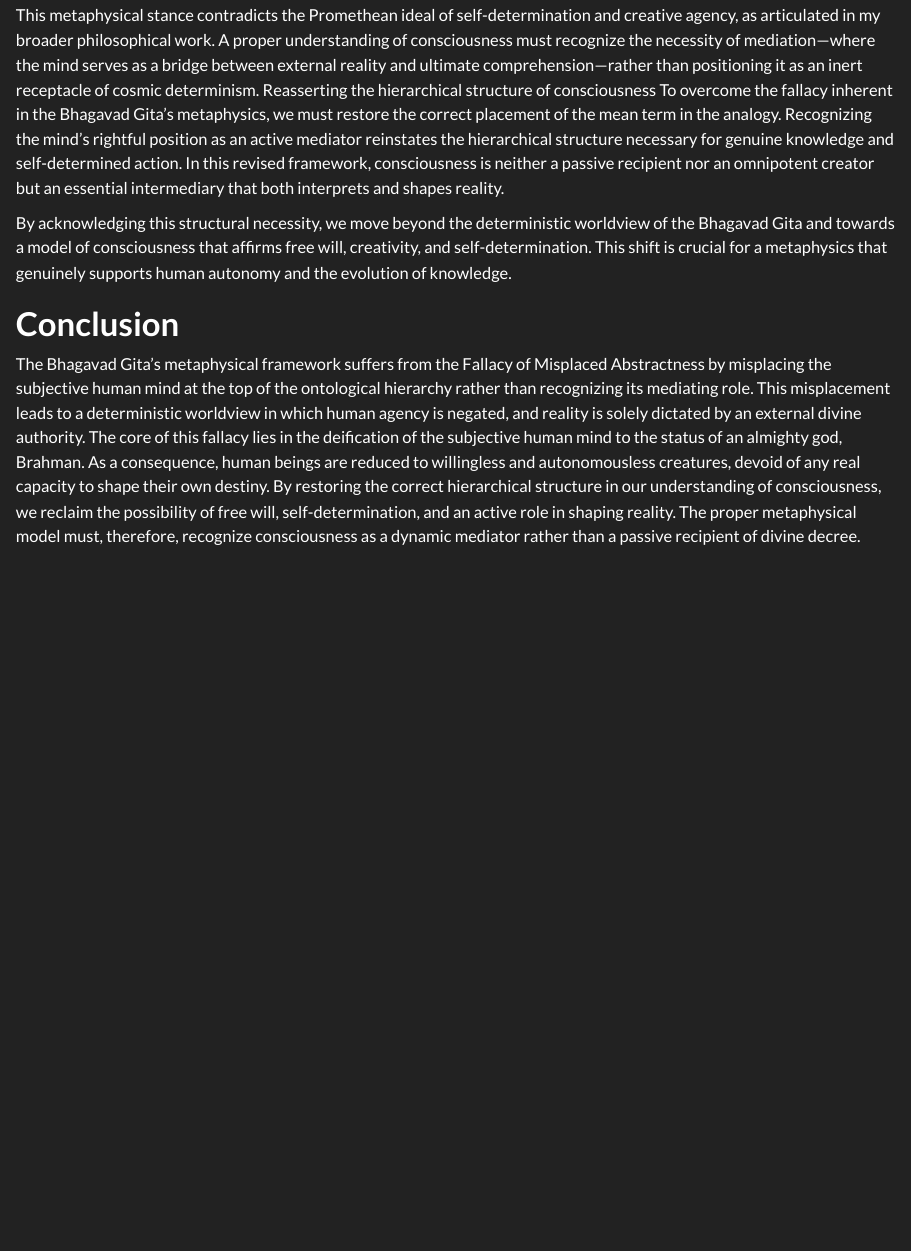
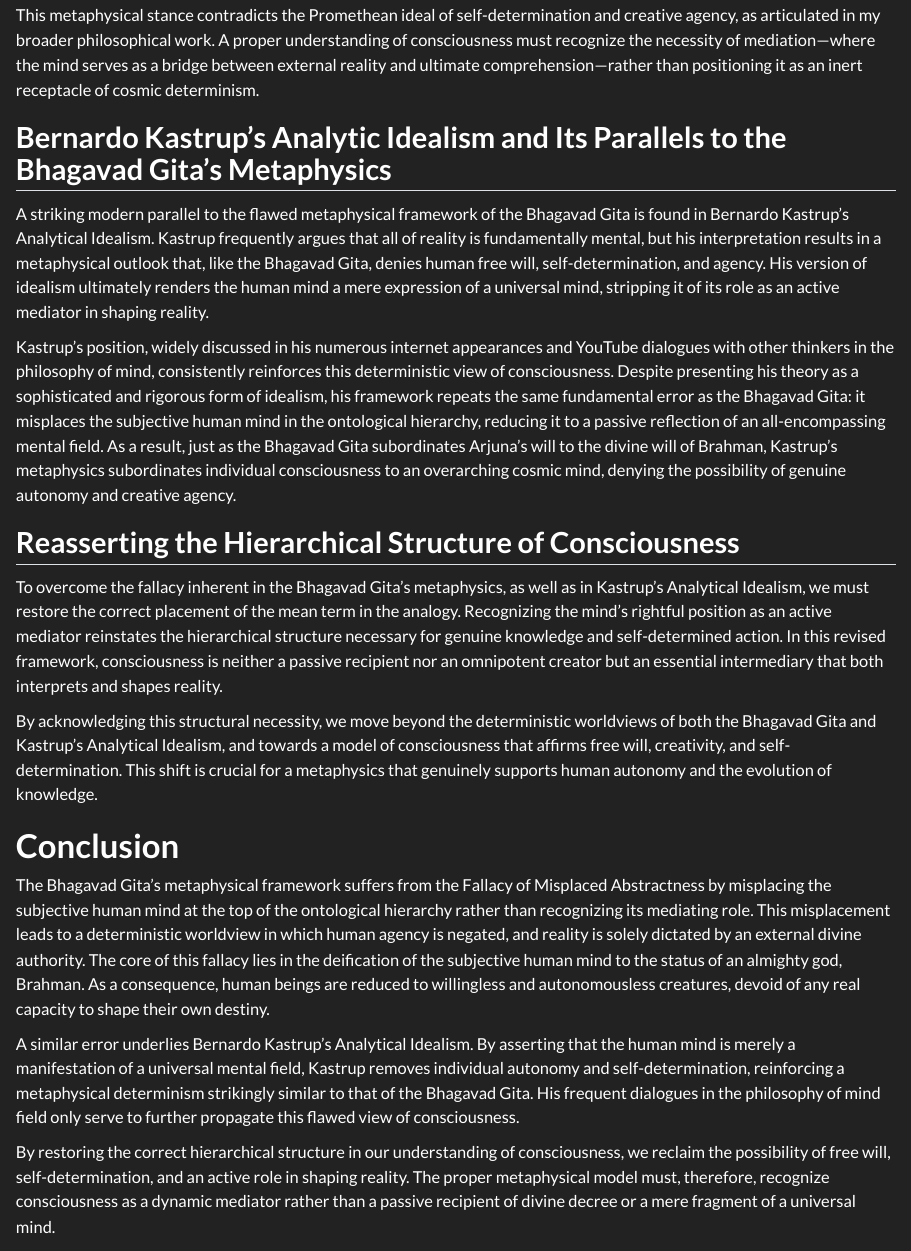
Before and after one commit to EdwardHill15/RTC, a Quarto document (articles/Bhagavad Gita/index.qmd): the page in a window 1100 px wide, from 1860 px down. Rendered offline with R 4.5, knitr and Pandoc in place of Quarto, with nearby package versions.

Commit message:
adjusted index.qmd of Bgagavit Gita

```diff
--- a/articles/Bhagavad Gita/index.qmd
+++ b/articles/Bhagavad Gita/index.qmd
@@ -44,10 +44,24 @@
 
 By placing Brahman at the highest ontological level and rendering the human mind passive, the Bhagavad Gita negates the possibility of individual self-determination. In this framework, human beings are not co-creators of reality but mere recipients of divine will. The loss of the mediating role of consciousness means that subjective experience becomes irrelevant in shaping reality. Instead, all structuring, creation, and vision of reality are attributed exclusively to Brahman, reducing human agency to mere acceptance of predetermined fate.
 
-This metaphysical stance contradicts the Promethean ideal of self-determination and creative agency, as articulated in my broader philosophical work. A proper understanding of consciousness must recognize the necessity of mediation—where the mind serves as a bridge between external reality and ultimate comprehension—rather than positioning it as an inert receptacle of cosmic determinism. Reasserting the hierarchical structure of consciousness To overcome the fallacy inherent in the Bhagavad Gita’s metaphysics, we must restore the correct placement of the mean term in the analogy. Recognizing the mind’s rightful position as an active mediator reinstates the hierarchical structure necessary for genuine knowledge and self-determined action. In this revised framework, consciousness is neither a passive recipient nor an omnipotent creator but an essential intermediary that both interprets and shapes reality.
+This metaphysical stance contradicts the Promethean ideal of self-determination and creative agency, as articulated in my broader philosophical work. A proper understanding of consciousness must recognize the necessity of mediation—where the mind serves as a bridge between external reality and ultimate comprehension—rather than positioning it as an inert receptacle of cosmic determinism.
 
-By acknowledging this structural necessity, we move beyond the deterministic worldview of the Bhagavad Gita and towards a model of consciousness that affirms free will, creativity, and self-determination. This shift is crucial for a metaphysics that genuinely supports human autonomy and the evolution of knowledge.
+## **Bernardo Kastrup’s Analytic Idealism and Its Parallels to the Bhagavad Gita’s Metaphysics**
+
+A striking modern parallel to the flawed metaphysical framework of the Bhagavad Gita is found in Bernardo Kastrup’s Analytical Idealism. Kastrup frequently argues that all of reality is fundamentally mental, but his interpretation results in a metaphysical outlook that, like the Bhagavad Gita, denies human free will, self-determination, and agency. His version of idealism ultimately renders the human mind a mere expression of a universal mind, stripping it of its role as an active mediator in shaping reality.
+
+Kastrup’s position, widely discussed in his numerous internet appearances and YouTube dialogues with other thinkers in the philosophy of mind, consistently reinforces this deterministic view of consciousness. Despite presenting his theory as a sophisticated and rigorous form of idealism, his framework repeats the same fundamental error as the Bhagavad Gita: it misplaces the subjective human mind in the ontological hierarchy, reducing it to a passive reflection of an all-encompassing mental field. As a result, just as the Bhagavad Gita subordinates Arjuna’s will to the divine will of Brahman, Kastrup’s metaphysics subordinates individual consciousness to an overarching cosmic mind, denying the possibility of genuine autonomy and creative agency.
+
+## **Reasserting the Hierarchical Structure of Consciousness**
+
+To overcome the fallacy inherent in the Bhagavad Gita’s metaphysics, as well as in Kastrup’s Analytical Idealism, we must restore the correct placement of the mean term in the analogy. Recognizing the mind’s rightful position as an active mediator reinstates the hierarchical structure necessary for genuine knowledge and self-determined action. In this revised framework, consciousness is neither a passive recipient nor an omnipotent creator but an essential intermediary that both interprets and shapes reality.
+
+By acknowledging this structural necessity, we move beyond the deterministic worldviews of both the Bhagavad Gita and Kastrup’s Analytical Idealism, and towards a model of consciousness that affirms free will, creativity, and self-determination. This shift is crucial for a metaphysics that genuinely supports human autonomy and the evolution of knowledge.
 
 # **Conclusion**
 
-The Bhagavad Gita’s metaphysical framework suffers from the Fallacy of Misplaced Abstractness by misplacing the subjective human mind at the top of the ontological hierarchy rather than recognizing its mediating role. This misplacement leads to a deterministic worldview in which human agency is negated, and reality is solely dictated by an external divine authority. The core of this fallacy lies in the deification of the subjective human mind to the status of an almighty god, Brahman. As a consequence, human beings are reduced to willingless and autonomousless creatures, devoid of any real capacity to shape their own destiny. By restoring the correct hierarchical structure in our understanding of consciousness, we reclaim the possibility of free will, self-determination, and an active role in shaping reality. The proper metaphysical model must, therefore, recognize consciousness as a dynamic mediator rather than a passive recipient of divine decree.
+The Bhagavad Gita’s metaphysical framework suffers from the Fallacy of Misplaced Abstractness by misplacing the subjective human mind at the top of the ontological hierarchy rather than recognizing its mediating role. This misplacement leads to a deterministic worldview in which human agency is negated, and reality is solely dictated by an external divine authority. The core of this fallacy lies in the deification of the subjective human mind to the status of an almighty god, Brahman. As a consequence, human beings are reduced to willingless and autonomousless creatures, devoid of any real capacity to shape their own destiny.
+
+A similar error underlies Bernardo Kastrup’s Analytical Idealism. By asserting that the human mind is merely a manifestation of a universal mental field, Kastrup removes individual autonomy and self-determination, reinforcing a metaphysical determinism strikingly similar to that of the Bhagavad Gita. His frequent dialogues in the philosophy of mind field only serve to further propagate this flawed view of consciousness.
+
+By restoring the correct hierarchical structure in our understanding of consciousness, we reclaim the possibility of free will, self-determination, and an active role in shaping reality. The proper metaphysical model must, therefore, recognize consciousness as a dynamic mediator rather than a passive recipient of divine decree or a mere fragment of a universal mind.
```
Also changed, not shown: articles/Bhagavad Gita/index.qmd (2 more changed lines), 2 other files.
